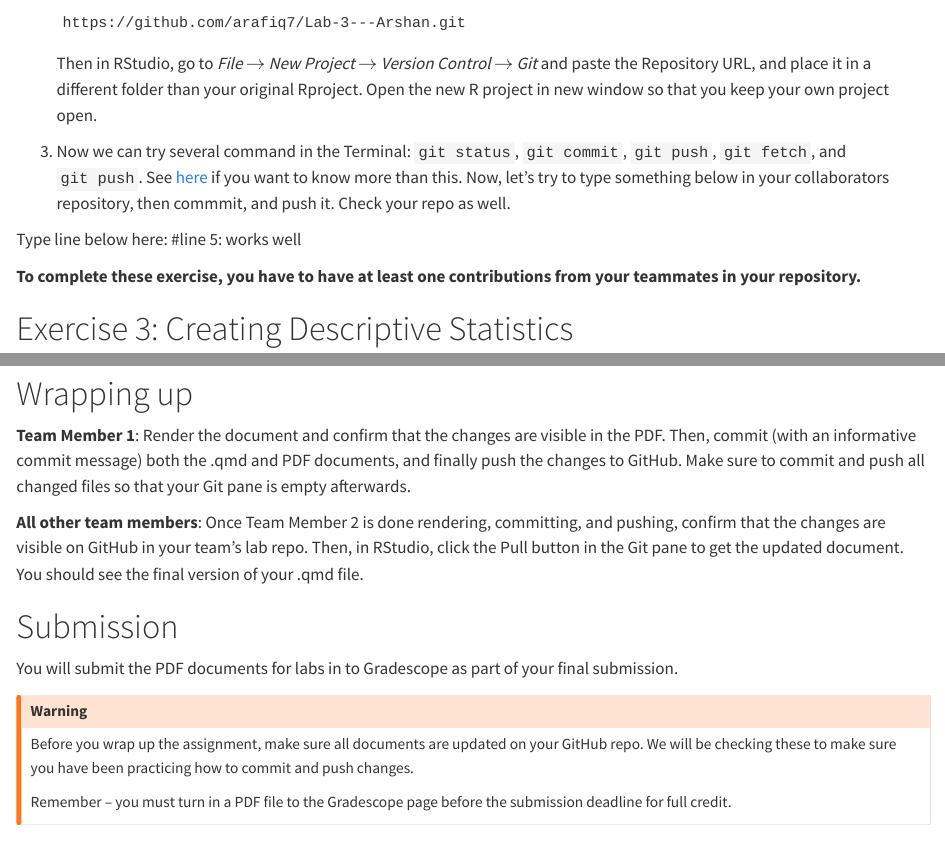
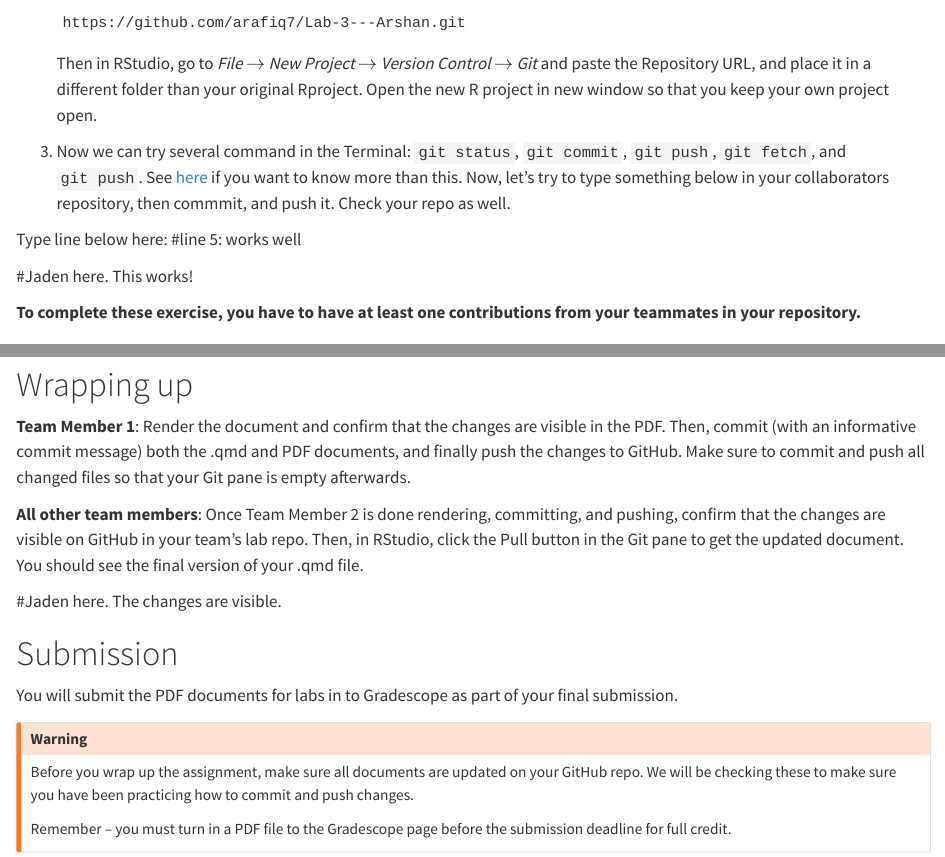
Before and after one commit to arafiq7/Lab-3---Arshan, a Quarto document (lab-03.qmd): the page in a window 1100 px wide, from 1720 px down, and a second part further down, joined at a grey line. Rendered offline with R 4.5, knitr and Pandoc in place of Quarto, with nearby package versions; some code elsewhere in the file could not run offline.

Commit message:
Confirm Update lab-03.qmd

```diff
--- a/lab-03.qmd
+++ b/lab-03.qmd
@@ -108,6 +108,8 @@ Now, we are going to learn how to collaborate using GitHub. Follow these steps:
 3.  Now we can try several command in the Terminal: `git status`, `git commit`, `git push`, `git fetch`, and `git push`. See [here](https://rviews.rstudio.com/2020/04/23/10-commands-to-get-started-with-git/) if you want to know more than this. Now, let's try to type something below in your collaborators repository, then commmit, and push it. Check your repo as well.
 
 Type line below here: #line 5: works well
+
+#Jaden here. This works!
 
 **To complete these exercise, you have to have at least one contributions from your teammates in your repository.**
 
@@ -442,6 +444,8 @@ pie(Prop2, labels = names(Prop2), main = "Distribution of Race in CPS Data")
 **All other team members**: Once Team Member 2 is done rendering, committing, and pushing, confirm that the changes are visible on GitHub in your team’s lab repo. Then, in RStudio, click the Pull button in the Git pane to get the updated document. You should see the final version of your .qmd file.
 :::
 
+#Jaden here. The changes are visible.
+
 # Submission
 
 You will submit the PDF documents for labs in to Gradescope as part of your final submission.
```
